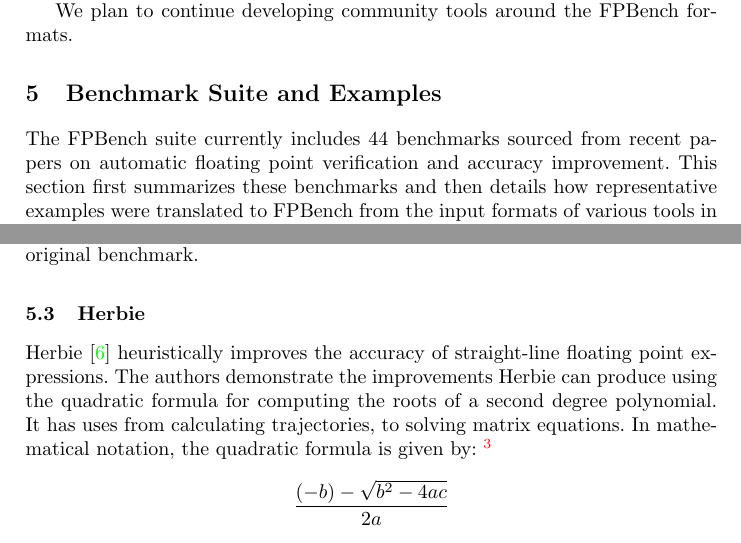
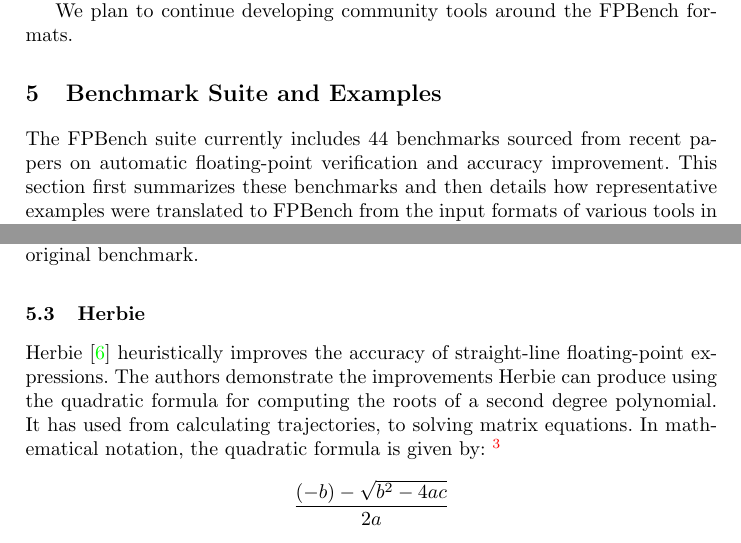
Before and after one commit to FPBench/FPBench, a LaTeX thesis (papers/nsv16/main.tex, which reads papers/nsv16/case-studies.tex): two parts of pages 9 and 11 of 13, joined at a grey line, cut so that both start at the same text. Compiled offline with pdfLaTeX.

Commit message:
Case-studies pass

```diff
--- a/papers/nsv16/case-studies.tex
+++ b/papers/nsv16/case-studies.tex
@@ -5,7 +5,7 @@
 \label{sec:case-studies}
 
 The \name suite currently includes \nbenches benchmarks
-  sourced from recent papers on automatic floating point
+  sourced from recent papers on automatic floating-point
   verification and accuracy improvement.
 This section first summarizes these benchmarks
   and then details how representative examples
@@ -190,9 +190,9 @@ Note how the \C{while} construct from \core
 \subsection{Herbie}
 
 Herbie~\cite{pavel15} heuristically improves the accuracy of straight-line
-floating point expressions.  The authors demonstrate the improvements
+floating-point expressions.  The authors demonstrate the improvements
 Herbie can produce using the quadratic formula for computing the roots of a
-second degree polynomial.  It has uses from calculating trajectories, to
+second degree polynomial.  It has used from calculating trajectories, to
 solving matrix equations.  In mathematical notation, the quadratic formula
 is given by:
 %
```
Also changed, not shown: papers/nsv16/case-studies.tex (2 more changed lines).
